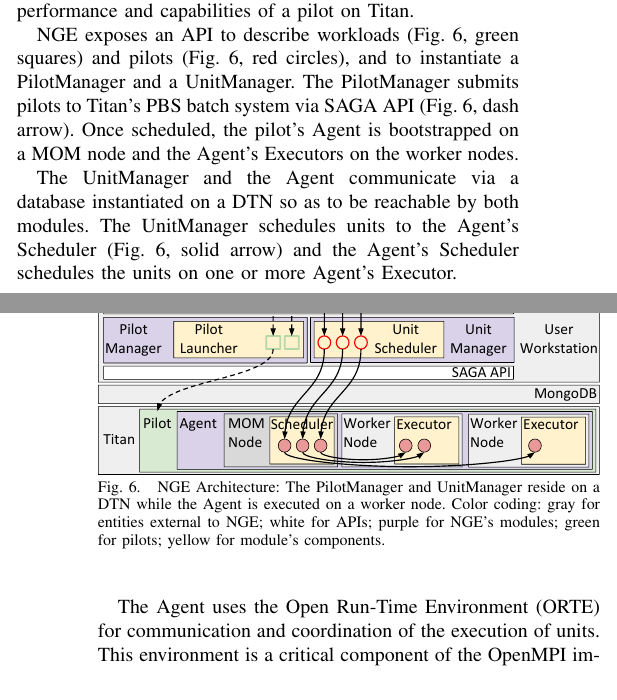
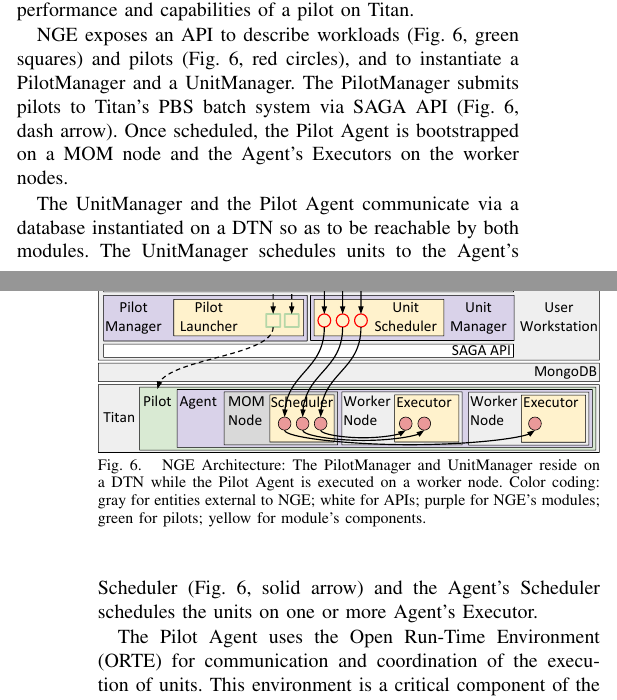
Before and after one commit to ATLAS-Titan/PanDA-WMS-paper, a LaTeX paper (paper.tex, which reads nge.tex): two parts of the columns of pages 7 and 8 of 10, joined at a grey line, cut so that both start at the same text. Compiled offline with pdfLaTeX.

Commit message:
Forgot to save nge.tex

```diff
--- a/nge.tex
+++ b/nge.tex
@@ -68,7 +68,7 @@ Titan.
    \includegraphics[width=\columnwidth]{figures/rp_architecture_compact_atlaswms_paper.pdf}
    \vspace{-0.3in}
   \caption{NGE Architecture: The PilotManager and UnitManager reside on a DTN
-  while the Agent is executed on a worker node. Color coding: gray for
+  while the Pilot Agent is executed on a worker node. Color coding: gray for
   entities external to NGE\@; white for APIs; purple for NGE's modules; green
   for pilots; yellow for module's components.}
 \label{fig:arch-overview}
@@ -79,17 +79,17 @@ squares) and pilots (Fig.~\ref{fig:arch-overview}, red circles), and to
 instantiate a PilotManager and a UnitManager. The PilotManager submits pilots
 to Titan's PBS batch system via SAGA API (Fig.~\ref{fig:arch-overview}, dash
 arrow). %, as done by PanDA Broker to submit MPI scripts.
-Once scheduled, the pilot's Agent is bootstrapped on a MOM node and the
+Once scheduled, the Pilot Agent is bootstrapped on a MOM node and the
 Agent's Executors on the worker nodes.
 
-The UnitManager and the Agent communicate via a database instantiated on a
+The UnitManager and the Pilot Agent communicate via a database instantiated on a
 DTN so as to be reachable by both modules. The UnitManager schedules units to
 the Agent's Scheduler (Fig.~\ref{fig:arch-overview}, solid arrow) and the
 Agent's Scheduler schedules the units on one or more Agent's Executor.
 % for execution. The Agent's executors can manage one or more worker nodes,
 % depending on performance evaluations.
 
-The Agent uses the Open Run-Time Environment (ORTE) for communication and
+The Pilot Agent uses the Open Run-Time Environment (ORTE) for communication and
 coordination of the execution of units. This environment is a critical
 component of the OpenMPI implementation~\cite{castain05:_open_rte}.
 %, cug-2016}.
```
